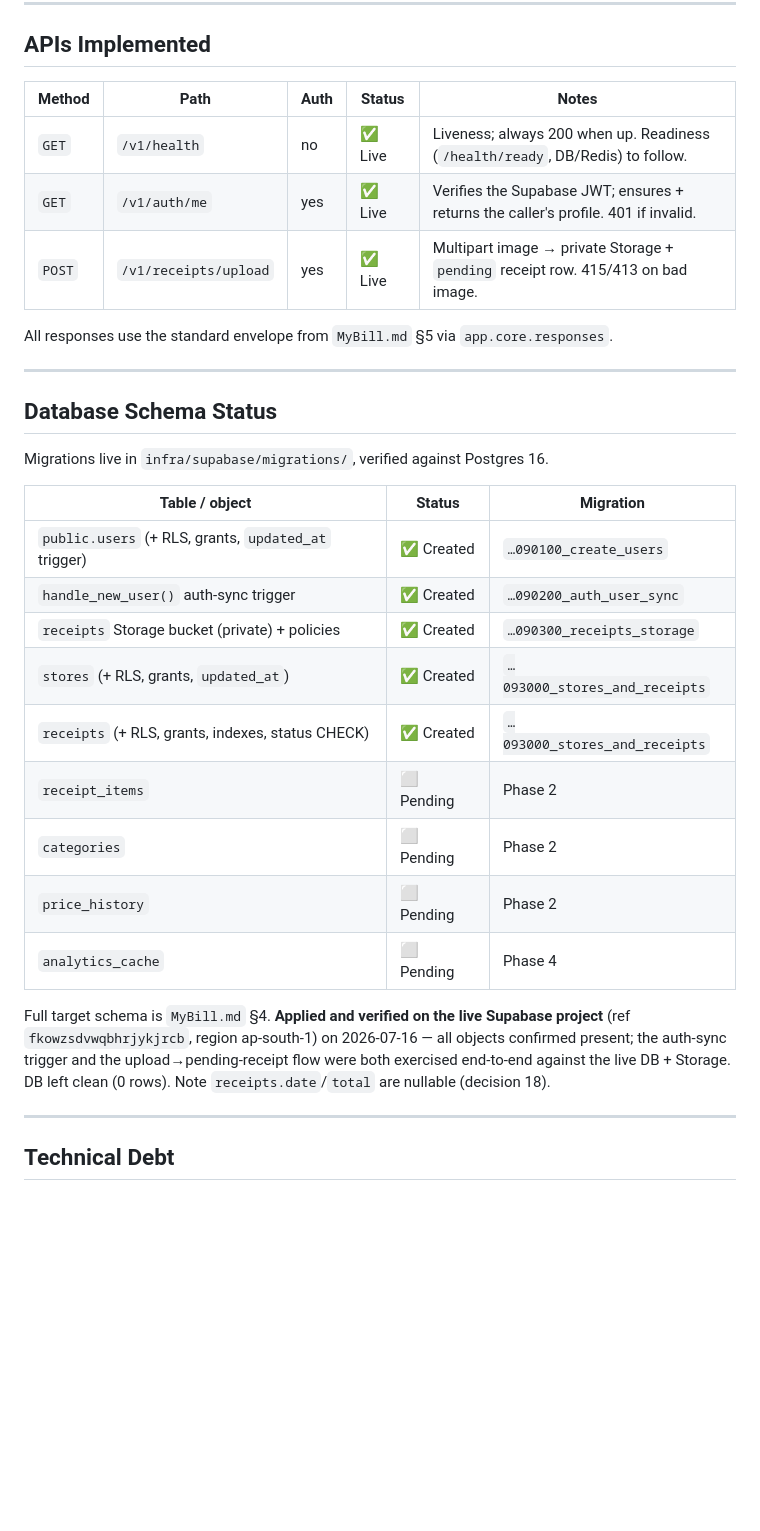
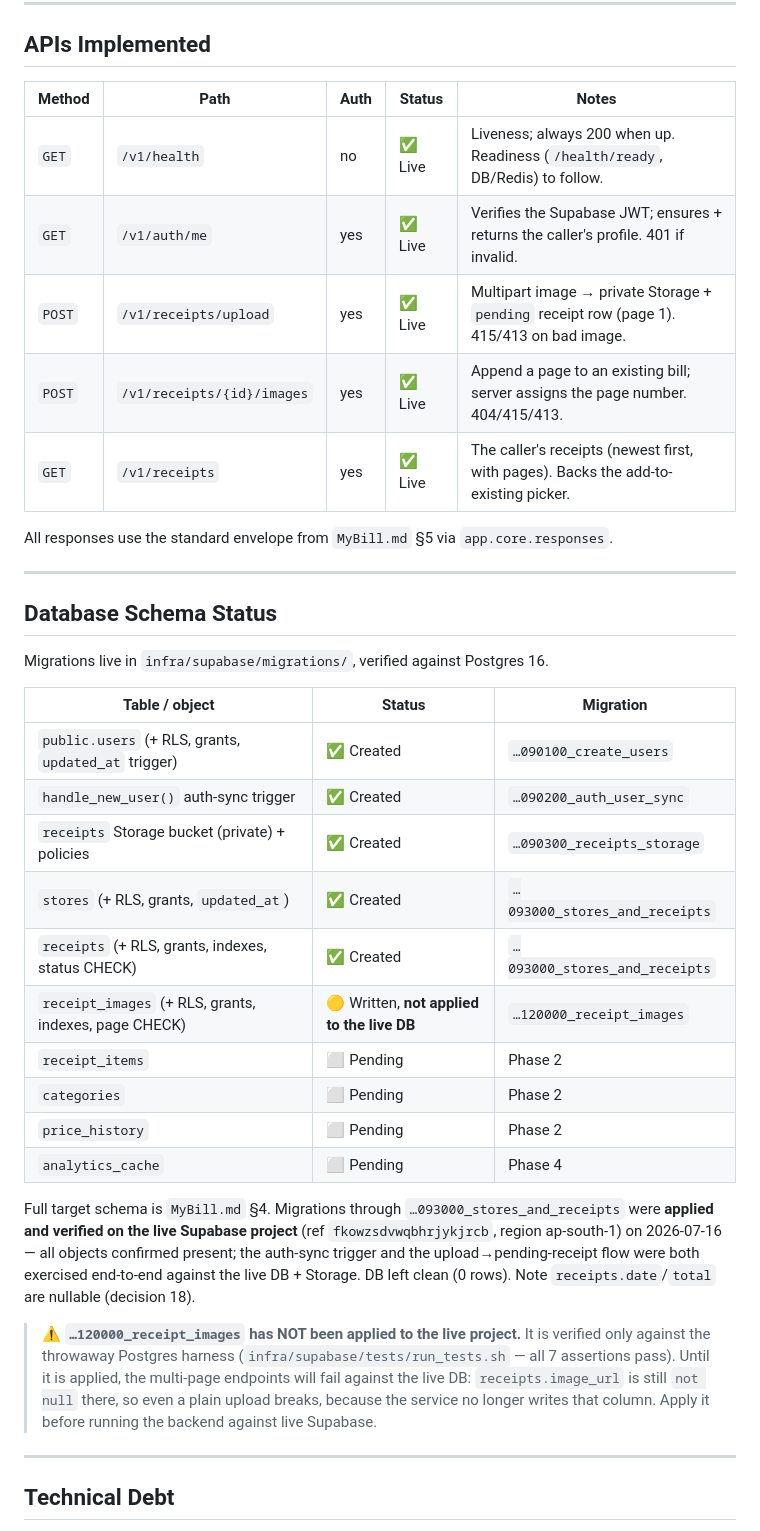
Before and after one commit to samarthkolur/MyBill, a Markdown page: DESIGN.md, the part around one of its changes. Rendered like a GitHub page; blank space fills up the shorter version.

```diff
--- a/DESIGN.md
+++ b/DESIGN.md
@@ -549,11 +565,13 @@ MyBill/
 
 ## APIs Implemented
 
-| Method | Path                  | Auth | Status  | Notes                                                                              |
-| ------ | --------------------- | ---- | ------- | ---------------------------------------------------------------------------------- |
-| `GET`  | `/v1/health`          | no   | ✅ Live | Liveness; always 200 when up. Readiness (`/health/ready`, DB/Redis) to follow.     |
-| `GET`  | `/v1/auth/me`         | yes  | ✅ Live | Verifies the Supabase JWT; ensures + returns the caller's profile. 401 if invalid. |
-| `POST` | `/v1/receipts/upload` | yes  | ✅ Live | Multipart image → private Storage + `pending` receipt row. 415/413 on bad image.   |
+| Method | Path                       | Auth | Status  | Notes                                                                                     |
+| ------ | -------------------------- | ---- | ------- | ----------------------------------------------------------------------------------------- |
+| `GET`  | `/v1/health`               | no   | ✅ Live | Liveness; always 200 when up. Readiness (`/health/ready`, DB/Redis) to follow.            |
+| `GET`  | `/v1/auth/me`              | yes  | ✅ Live | Verifies the Supabase JWT; ensures + returns the caller's profile. 401 if invalid.        |
+| `POST` | `/v1/receipts/upload`      | yes  | ✅ Live | Multipart image → private Storage + `pending` receipt row (page 1). 415/413 on bad image. |
+| `POST` | `/v1/receipts/{id}/images` | yes  | ✅ Live | Append a page to an existing bill; server assigns the page number. 404/415/413.           |
+| `GET`  | `/v1/receipts`             | yes  | ✅ Live | The caller's receipts (newest first, with pages). Backs the add-to-existing picker.       |
 
 All responses use the standard envelope from `MyBill.md` §5 via `app.core.responses`.
 
@@ -563,23 +581,31 @@ All responses use the standard envelope from `MyBill.md` §5 via `app.core.respo
 
 Migrations live in `infra/supabase/migrations/`, verified against Postgres 16.
 
-| Table / object                                       | Status     | Migration                     |
-| ---------------------------------------------------- | ---------- | ----------------------------- |
-| `public.users` (+ RLS, grants, `updated_at` trigger) | ✅ Created | `…090100_create_users`        |
-| `handle_new_user()` auth-sync trigger                | ✅ Created | `…090200_auth_user_sync`      |
-| `receipts` Storage bucket (private) + policies       | ✅ Created | `…090300_receipts_storage`    |
-| `stores` (+ RLS, grants, `updated_at`)               | ✅ Created | `…093000_stores_and_receipts` |
-| `receipts` (+ RLS, grants, indexes, status CHECK)    | ✅ Created | `…093000_stores_and_receipts` |
-| `receipt_items`                                      | ⬜ Pending | Phase 2                       |
-| `categories`                                         | ⬜ Pending | Phase 2                       |
-| `price_history`                                      | ⬜ Pending | Phase 2                       |
-| `analytics_cache`                                    | ⬜ Pending | Phase 4                       |
+| Table / object                                        | Status                                     | Migration                     |
+| ----------------------------------------------------- | ------------------------------------------ | ----------------------------- |
+| `public.users` (+ RLS, grants, `updated_at` trigger)  | ✅ Created                                 | `…090100_create_users`        |
+| `handle_new_user()` auth-sync trigger                 | ✅ Created                                 | `…090200_auth_user_sync`      |
+| `receipts` Storage bucket (private) + policies        | ✅ Created                                 | `…090300_receipts_storage`    |
+| `stores` (+ RLS, grants, `updated_at`)                | ✅ Created                                 | `…093000_stores_and_receipts` |
+| `receipts` (+ RLS, grants, indexes, status CHECK)     | ✅ Created                                 | `…093000_stores_and_receipts` |
+| `receipt_images` (+ RLS, grants, indexes, page CHECK) | 🟡 Written, **not applied to the live DB** | `…120000_receipt_images`      |
+| `receipt_items`                                       | ⬜ Pending                                 | Phase 2                       |
+| `categories`                                          | ⬜ Pending                                 | Phase 2                       |
+| `price_history`                                       | ⬜ Pending                                 | Phase 2                       |
+| `analytics_cache`                                     | ⬜ Pending                                 | Phase 4                       |
 
-Full target schema is `MyBill.md` §4. **Applied and verified on the live Supabase project**
-(ref `fkowzsdvwqbhrjykjrcb`, region ap-south-1) on 2026-07-16 — all objects confirmed
-present; the auth-sync trigger and the upload→pending-receipt flow were both exercised
-end-to-end against the live DB + Storage. DB left clean (0 rows). Note `receipts.date`/`total`
-are nullable (decision 18).
+Full target schema is `MyBill.md` §4. Migrations through `…093000_stores_and_receipts` were
+**applied and verified on the live Supabase project** (ref `fkowzsdvwqbhrjykjrcb`, region
+ap-south-1) on 2026-07-16 — all objects confirmed present; the auth-sync trigger and the
+upload→pending-receipt flow were both exercised end-to-end against the live DB + Storage.
+DB left clean (0 rows). Note `receipts.date`/`total` are nullable (decision 18).
+
+> ⚠️ **`…120000_receipt_images` has NOT been applied to the live project.** It is verified
+> only against the throwaway Postgres harness (`infra/supabase/tests/run_tests.sh` — all 7
+> assertions pass). Until it is applied, the multi-page endpoints will fail against the live
+> DB: `receipts.image_url` is still `not null` there, so even a plain upload breaks, because
+> the service no longer writes that column. Apply it before running the backend against
+> live Supabase.
 
 ---
 
```
Also changed, not shown: other parts of DESIGN.md (+38 -16 lines).
